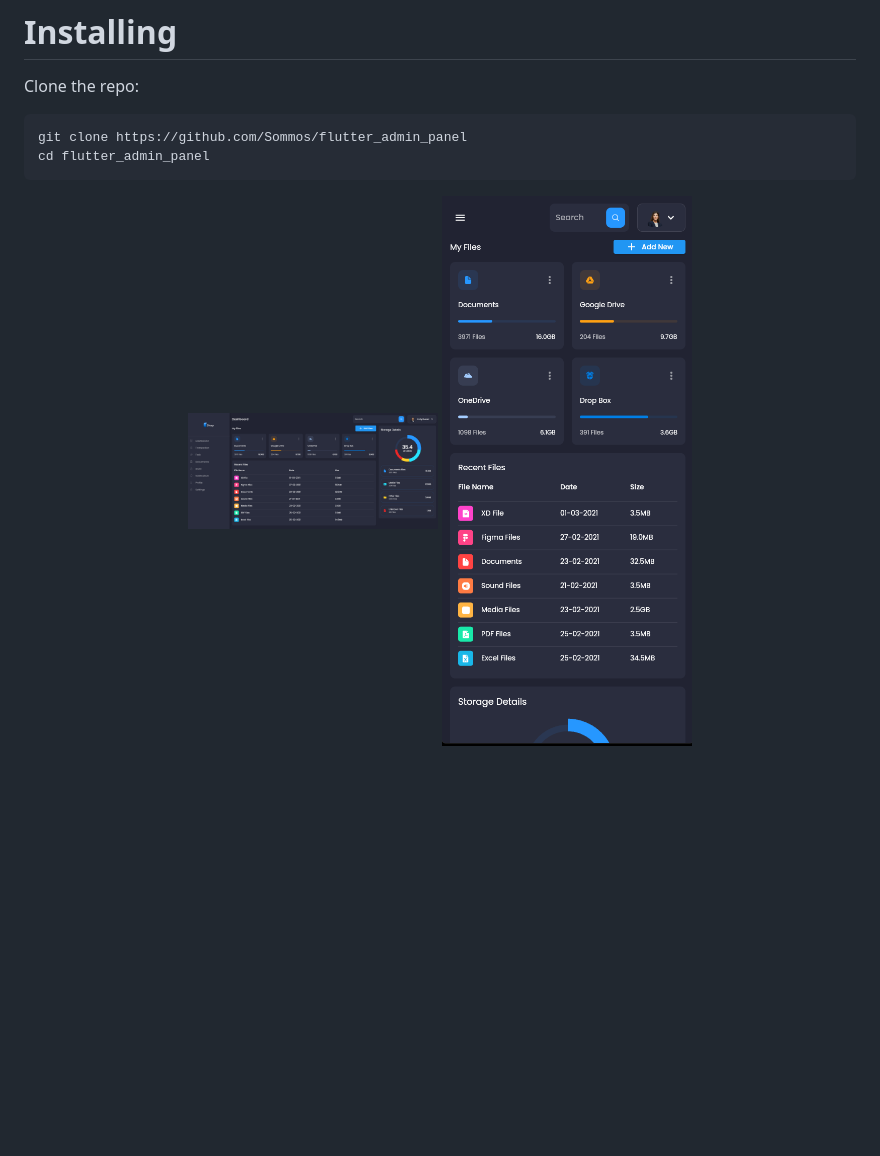
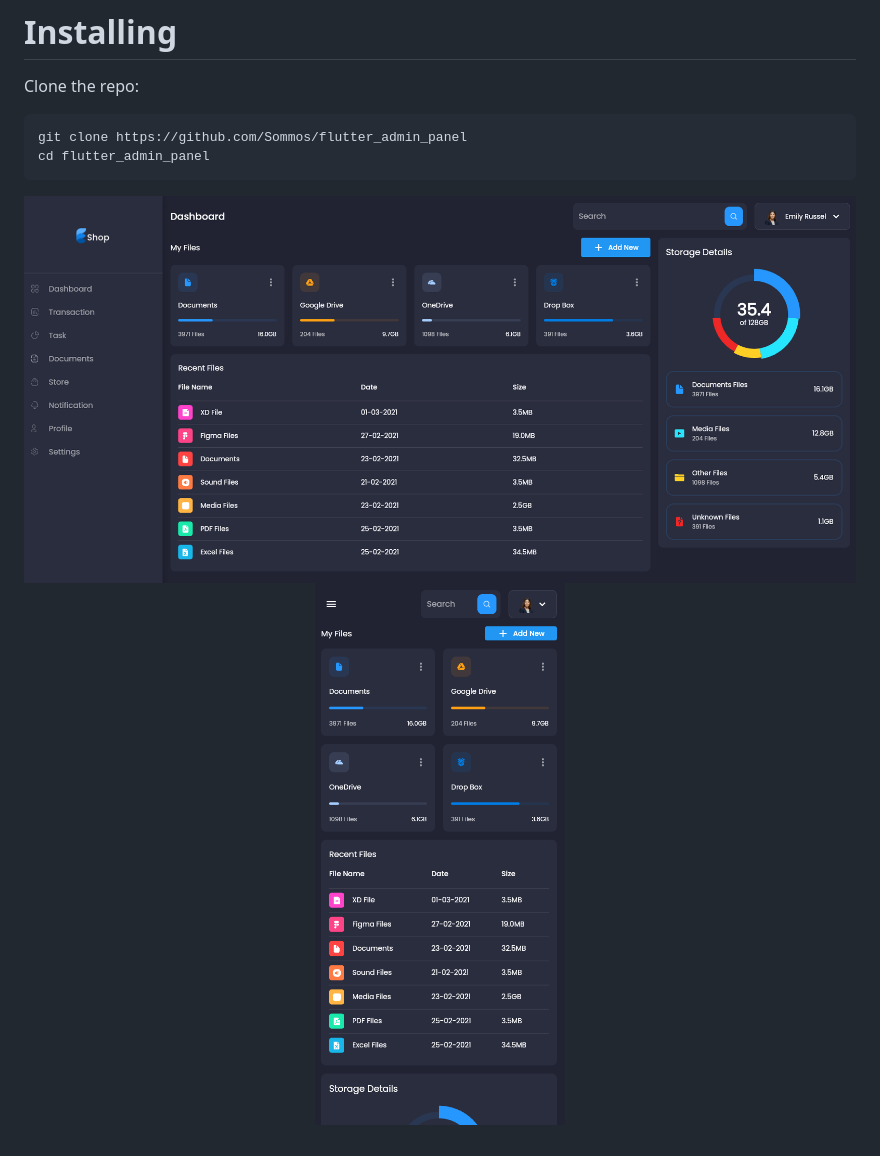
Before and after one commit to Sommos/flutter_admin_panel, a Markdown page: README.md, the part around the change. Drawn GitHub-style; pictures changed too: assets/images/admin_panel1.png; blank space fills up the shorter version.

```diff
--- a/README.md
+++ b/README.md
@@ -14,6 +14,6 @@ Clone the repo:
     cd flutter_admin_panel
 
 <p align="center">
-    <img src="assets/images/admin_panel0.png" width="250" />
+    <img src="assets/images/admin_panel0.png" width="1181" />
     <img src="assets/images/admin_panel1.png" width="250" />
 </p>
```
